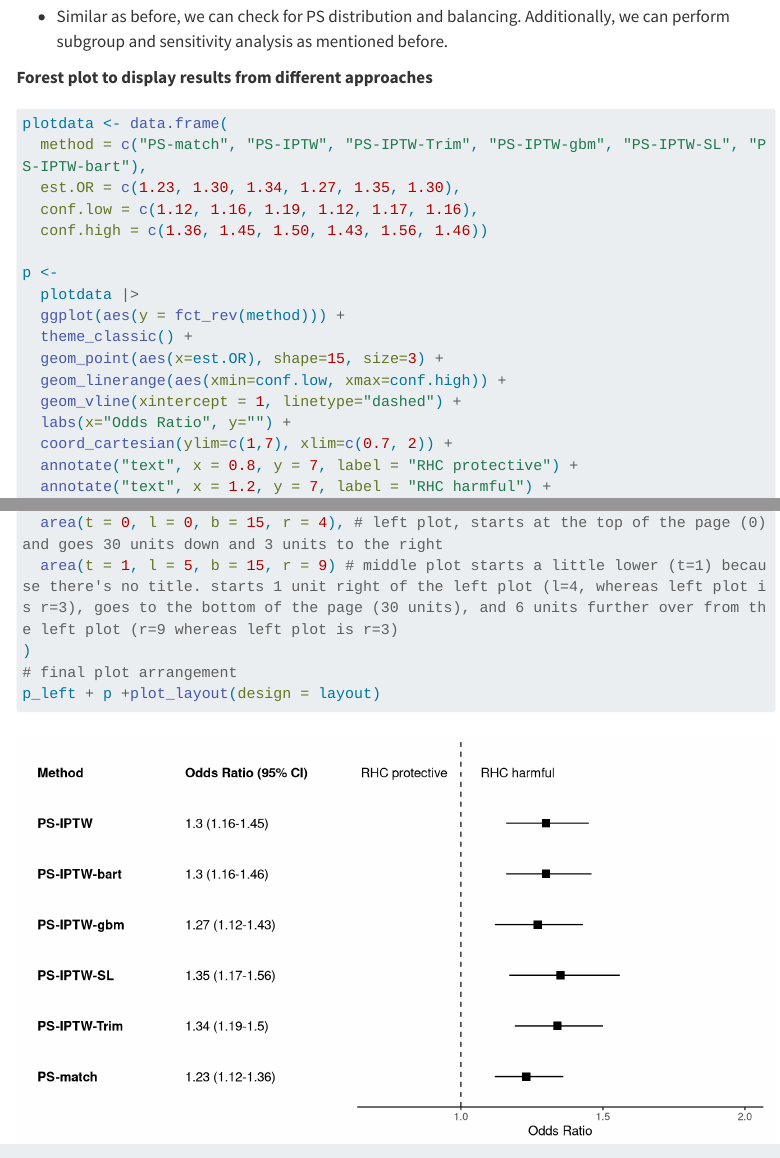
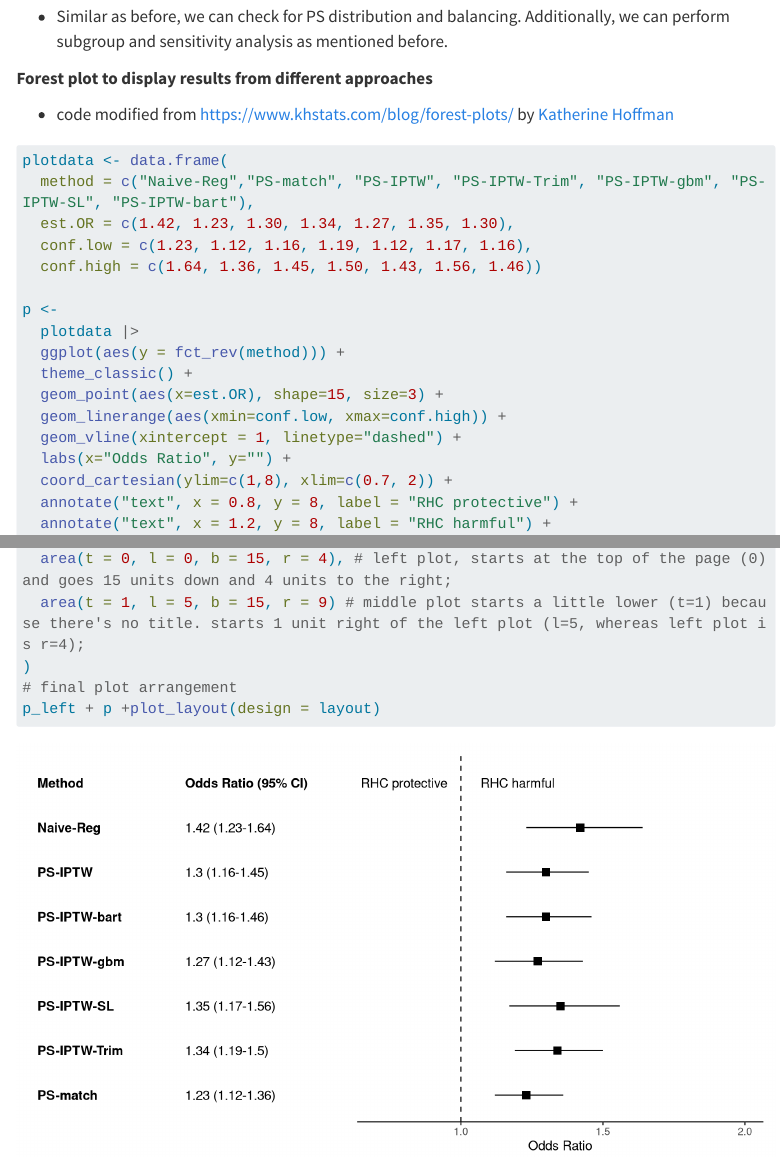
Before and after one commit to Kuan-Liu/ai4ph2023, a Quarto document (section2.qmd): the page in a window 1100 px wide, from 4050 px down before the commit and from 4120 px down after it, so that both start at the same text, and a second part further down, joined at a grey line. Rendered offline with R 4.5, knitr and Pandoc in place of Quarto, with nearby package versions; some code elsewhere in the file could not run offline; menus at the side of the page are left out; long lines of code are wrapped.

Commit message:
adding visual guide

````diff
--- a/section2.qmd
+++ b/section2.qmd
@@ -141,12 +147,14 @@ tab_model(fit2_bart)
 
 **Forest plot to display results from different approaches**
 
+-  code modified from [https://www.khstats.com/blog/forest-plots/](https://www.khstats.com/blog/forest-plots/) by [Katherine Hoffman](https://www.khstats.com/)
+
 ```{r echo=TRUE, warning=FALSE, message=FALSE, fig.align='center', fig.width=9}
 plotdata <- data.frame(
-  method = c("PS-match", "PS-IPTW", "PS-IPTW-Trim", "PS-IPTW-gbm", "PS-IPTW-SL", "PS-IPTW-bart"),
-  est.OR = c(1.23, 1.30, 1.34, 1.27, 1.35, 1.30),
-  conf.low = c(1.12, 1.16, 1.19, 1.12, 1.17, 1.16),
-  conf.high = c(1.36, 1.45, 1.50, 1.43, 1.56, 1.46))
+  method = c("Naive-Reg","PS-match", "PS-IPTW", "PS-IPTW-Trim", "PS-IPTW-gbm", "PS-IPTW-SL", "PS-IPTW-bart"),
+  est.OR = c(1.42, 1.23, 1.30, 1.34, 1.27, 1.35, 1.30),
+  conf.low = c(1.23, 1.12, 1.16, 1.19, 1.12, 1.17, 1.16),
+  conf.high = c(1.64, 1.36, 1.45, 1.50, 1.43, 1.56, 1.46))
 
 p <-
   plotdata |>
@@ -156,9 +164,9 @@ p <-
   geom_linerange(aes(xmin=conf.low, xmax=conf.high)) +
   geom_vline(xintercept = 1, linetype="dashed") +
   labs(x="Odds Ratio", y="") +
-  coord_cartesian(ylim=c(1,7), xlim=c(0.7, 2)) +
-  annotate("text", x = 0.8, y = 7, label = "RHC protective") +
-  annotate("text", x = 1.2, y = 7, label = "RHC harmful") +
+  coord_cartesian(ylim=c(1,8), xlim=c(0.7, 2)) +
+  annotate("text", x = 0.8, y = 8, label = "RHC protective") +
+  annotate("text", x = 1.2, y = 8, label = "RHC harmful") +
   theme(axis.line.y = element_blank(),
         axis.ticks.y= element_blank(),
         axis.text.y= element_blank(),
@@ -191,8 +199,8 @@ p_left <-
 
 library(patchwork)
 layout <- c(
-  area(t = 0, l = 0, b = 15, r = 4), # left plot, starts at the top of the page (0) and goes 30 units down and 3 units to the right
-  area(t = 1, l = 5, b = 15, r = 9) # middle plot starts a little lower (t=1) because there's no title. starts 1 unit right of the left plot (l=4, whereas left plot is r=3), goes to the bottom of the page (30 units), and 6 units further over from the left plot (r=9 whereas left plot is r=3)
+  area(t = 0, l = 0, b = 15, r = 4), # left plot, starts at the top of the page (0) and goes 15 units down and 4 units to the right;
+  area(t = 1, l = 5, b = 15, r = 9) # middle plot starts a little lower (t=1) because there's no title. starts 1 unit right of the left plot (l=5, whereas left plot is r=4);
 )
 # final plot arrangement
 p_left + p +plot_layout(design = layout)
````
Also changed, not shown: docs/search.json, section2.qmd (6 more changed lines), 6 other files.
